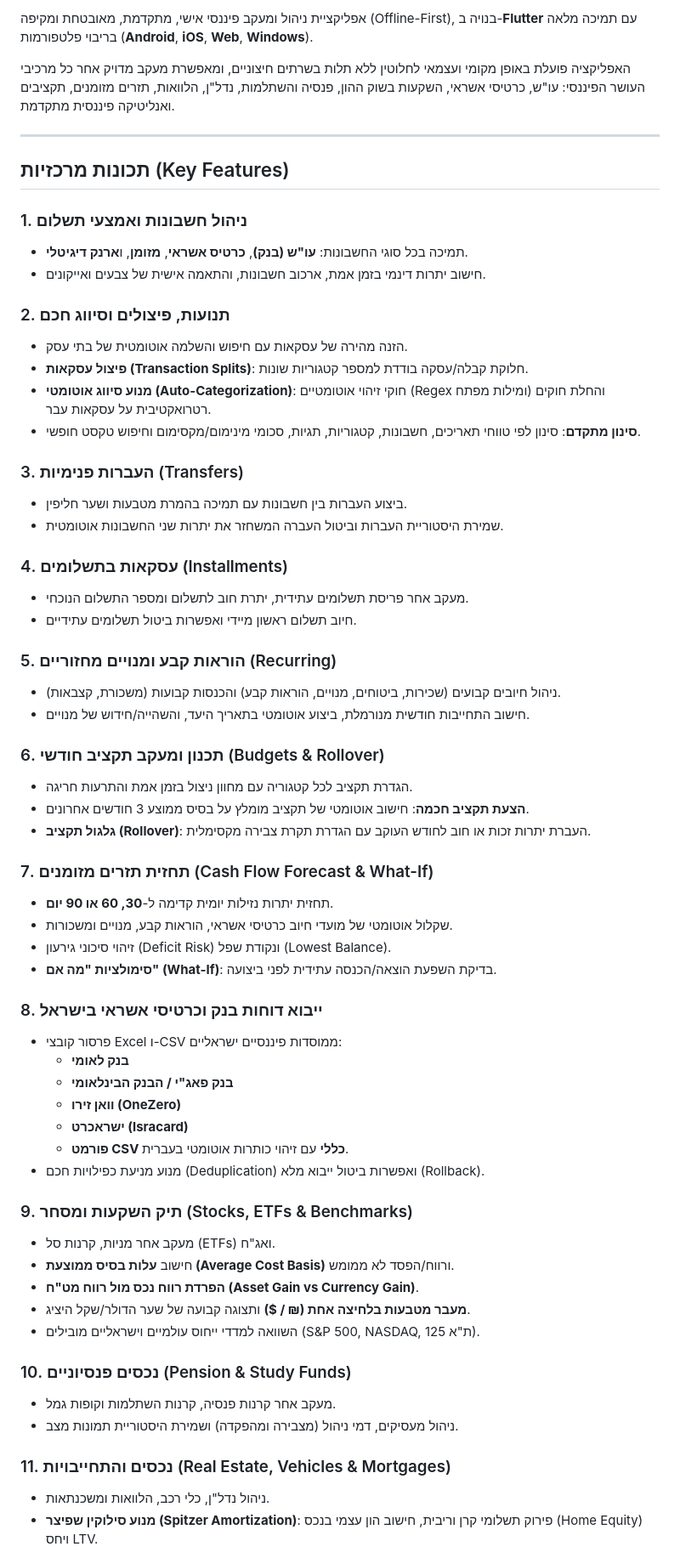
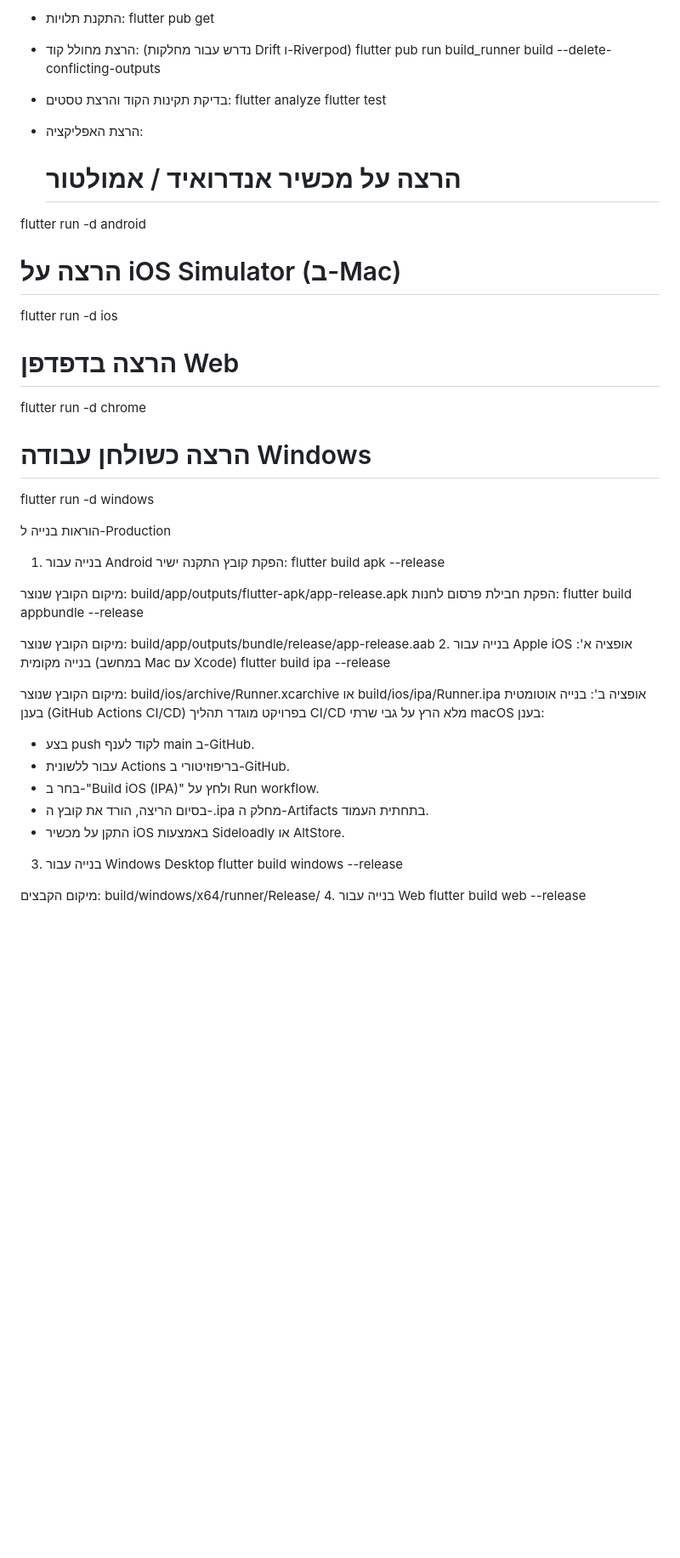
Before and after one commit to Elhanan-Si/financial-tracking-app, a Markdown page: README.md, the part around one of its changes. Shown at 85% size. Drawn GitHub-style; blank space fills up the shorter version.

```diff
--- a/README.md
+++ b/README.md
@@ -2,66 +86,54 @@
 
-אפליקציית ניהול ומעקב פיננסי אישי, מתקדמת, מאובטחת ומקיפה (Offline-First), בנויה ב-**Flutter** עם תמיכה מלאה בריבוי פלטפורמות (**Android**, **iOS**, **Web**, **Windows**).
+ * התקנת תלויות:
+   flutter pub get
 
-האפליקציה פועלת באופן מקומי ועצמאי לחלוטין ללא תלות בשרתים חיצוניים, ומאפשרת מעקב מדויק אחר כל מרכיבי העושר הפיננסי: עו"ש, כרטיסי אשראי, השקעות בשוק ההון, פנסיה והשתלמות, נדל"ן, הלוואות, תזרים מזומנים, תקציבים ואנליטיקה פיננסית מתקדמת.
+ * הרצת מחולל קוד:
+   (נדרש עבור מחלקות Drift ו-Riverpod)
+   flutter pub run build_runner build --delete-conflicting-outputs
 
----
+ * בדיקת תקינות הקוד והרצת טסטים:
+   flutter analyze
+flutter test
 
-## תכונות מרכזיות (Key Features)
+ * הרצת האפליקציה:
+   # הרצה על מכשיר אנדרואיד / אמולטור
+flutter run -d android
 
-### 1. ניהול חשבונות ואמצעי תשלום
-- תמיכה בכל סוגי החשבונות: **עו"ש (בנק)**, **כרטיס אשראי**, **מזומן**, ו**ארנק דיגיטלי**.
-- חישוב יתרות דינמי בזמן אמת, ארכוב חשבונות, והתאמה אישית של צבעים ואייקונים.
+# הרצה על iOS Simulator (ב-Mac)
+flutter run -d ios
 
-### 2. תנועות, פיצולים וסיווג חכם
-- הזנה מהירה של עסקאות עם חיפוש והשלמה אוטומטית של בתי עסק.
-- **פיצול עסקאות (Transaction Splits)**: חלוקת קבלה/עסקה בודדת למספר קטגוריות שונות.
-- **מנוע סיווג אוטומטי (Auto-Categorization)**: חוקי זיהוי אוטומטיים (Regex ומילות מפתח) והחלת חוקים רטרואקטיבית על עסקאות עבר.
-- **סינון מתקדם**: סינון לפי טווחי תאריכים, חשבונות, קטגוריות, תגיות, סכומי מינימום/מקסימום וחיפוש טקסט חופשי.
+# הרצה בדפדפן Web
+flutter run -d chrome
 
-### 3. העברות פנימיות (Transfers)
-- ביצוע העברות בין חשבונות עם תמיכה בהמרת מטבעות ושער חליפין.
-- שמירת היסטוריית העברות וביטול העברה המשחזר את יתרות שני החשבונות אוטומטית.
+# הרצה כשולחן עבודה Windows
+flutter run -d windows
 
-### 4. עסקאות בתשלומים (Installments)
-- מעקב אחר פריסת תשלומים עתידית, יתרת חוב לתשלום ומספר התשלום הנוכחי.
-- חיוב תשלום ראשון מיידי ואפשרות ביטול תשלומים עתידיים.
+הוראות בנייה ל-Production
+1. בנייה עבור Android
+הפקת קובץ התקנה ישיר:
+flutter build apk --release
 
-### 5. הוראות קבע ומנויים מחזוריים (Recurring)
-- ניהול חיובים קבועים (שכירות, ביטוחים, מנויים, הוראות קבע) והכנסות קבועות (משכורת, קצבאות).
-- חישוב התחייבות חודשית מנורמלת, ביצוע אוטומטי בתאריך היעד, והשהייה/חידוש של מנויים.
+מיקום הקובץ שנוצר: build/app/outputs/flutter-apk/app-release.apk
+הפקת חבילת פרסום לחנות:
+flutter build appbundle --release
 
-### 6. תכנון ומעקב תקציב חודשי (Budgets & Rollover)
-- הגדרת תקציב לכל קטגוריה עם מחוון ניצול בזמן אמת והתרעות חריגה.
-- **הצעת תקציב חכמה**: חישוב אוטומטי של תקציב מומלץ על בסיס ממוצע 3 חודשים אחרונים.
-- **גלגול תקציב (Rollover)**: העברת יתרות זכות או חוב לחודש העוקב עם הגדרת תקרת צבירה מקסימלית.
+מיקום הקובץ שנוצר: build/app/outputs/bundle/release/app-release.aab
+2. בנייה עבור Apple iOS
+אופציה א': בנייה מקומית (במחשב Mac עם Xcode)
+flutter build ipa --release
 
-### 7. תחזית תזרים מזומנים (Cash Flow Forecast & What-If)
-- תחזית יתרות נזילות יומית קדימה ל-**30, 60 או 90 יום**.
-- שקלול אוטומטי של מועדי חיוב כרטיסי אשראי, הוראות קבע, מנויים ומשכורות.
-- זיהוי סיכוני גירעון (Deficit Risk) ונקודת שפל (Lowest Balance).
-- **סימולציות "מה אם" (What-If)**: בדיקת השפעת הוצאה/הכנסה עתידית לפני ביצועה.
+מיקום הקובץ שנוצר: build/ios/archive/Runner.xcarchive או build/ios/ipa/Runner.ipa
+אופציה ב': בנייה אוטומטית בענן (GitHub Actions CI/CD)
+בפרויקט מוגדר תהליך CI/CD מלא הרץ על גבי שרתי macOS בענן:
+ * בצע push לקוד לענף main ב-GitHub.
+ * עבור ללשונית Actions בריפוזיטורי ב-GitHub.
+ * בחר ב-"Build iOS (IPA)" ולחץ על Run workflow.
+ * בסיום הריצה, הורד את קובץ ה-.ipa מחלק ה-Artifacts בתחתית העמוד.
+ * התקן על מכשיר iOS באמצעות Sideloadly או AltStore.
+3. בנייה עבור Windows Desktop
+flutter build windows --release
 
-### 8. ייבוא דוחות בנק וכרטיסי אשראי בישראל
-- פרסור קובצי Excel ו-CSV ממוסדות פיננסיים ישראליים:
-  - **בנק לאומי**
-  - **בנק פאג"י / הבנק הבינלאומי**
-  - **וואן זירו (OneZero)**
-  - **ישראכרט (Isracard)**
-  - **פורמט CSV כללי** עם זיהוי כותרות אוטומטי בעברית.
-- מנוע מניעת כפילויות חכם (Deduplication) ואפשרות ביטול ייבוא מלא (Rollback).
+מיקום הקבצים: build/windows/x64/runner/Release/
+4. בנייה עבור Web
+flutter build web --release
 
-### 9. תיק השקעות ומסחר (Stocks, ETFs & Benchmarks)
-- מעקב אחר מניות, קרנות סל (ETFs) ואג"ח.
-- חישוב **עלות בסיס ממוצעת (Average Cost Basis)** ורווח/הפסד לא ממומש.
-- **הפרדת רווח נכס מול רווח מט"ח (Asset Gain vs Currency Gain)**.
-- **מעבר מטבעות בלחיצה אחת (₪ / $)** ותצוגה קבועה של שער הדולר/שקל היציג.
-- השוואה למדדי ייחוס עולמיים וישראליים מובילים (S&P 500, NASDAQ, ת"א 125).
-
-### 10. נכסים פנסיוניים (Pension & Study Funds)
-- מעקב אחר קרנות פנסיה, קרנות השתלמות וקופות גמל.
-- ניהול מעסיקים, דמי ניהול (מצבירה ומהפקדה) ושמירת היסטוריית תמונות מצב.
-
-### 11. נכסים והתחייבויות (Real Estate, Vehicles & Mortgages)
-- ניהול נדל"ן, כלי רכב, הלוואות ומשכנתאות.
-- **מנוע סילוקין שפיצר (Spitzer Amortization)**: פירוק תשלומי קרן וריבית, חישוב הון עצמי בנכס (Home Equity) ויחס LTV.
-
```
Also changed, not shown: other parts of README.md (+94 -160 lines).
